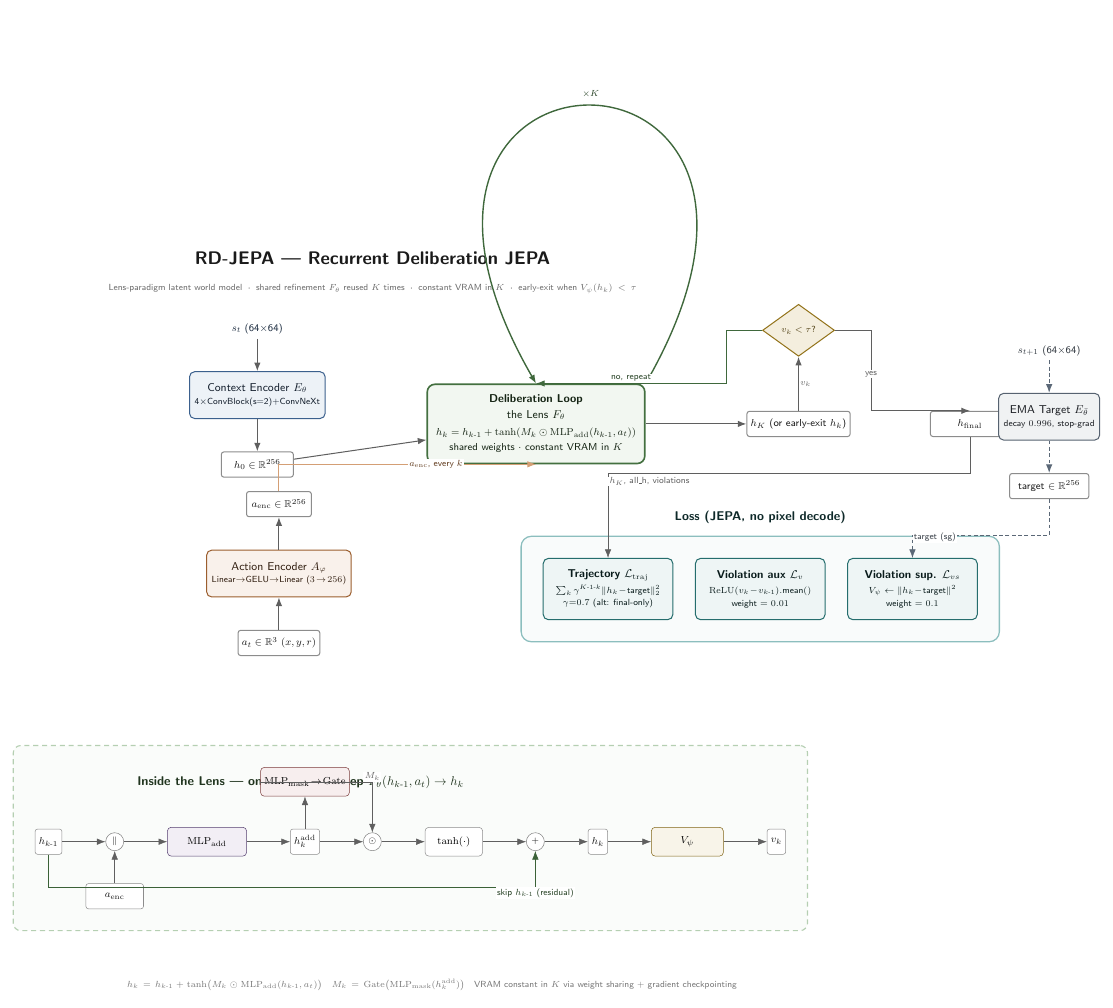
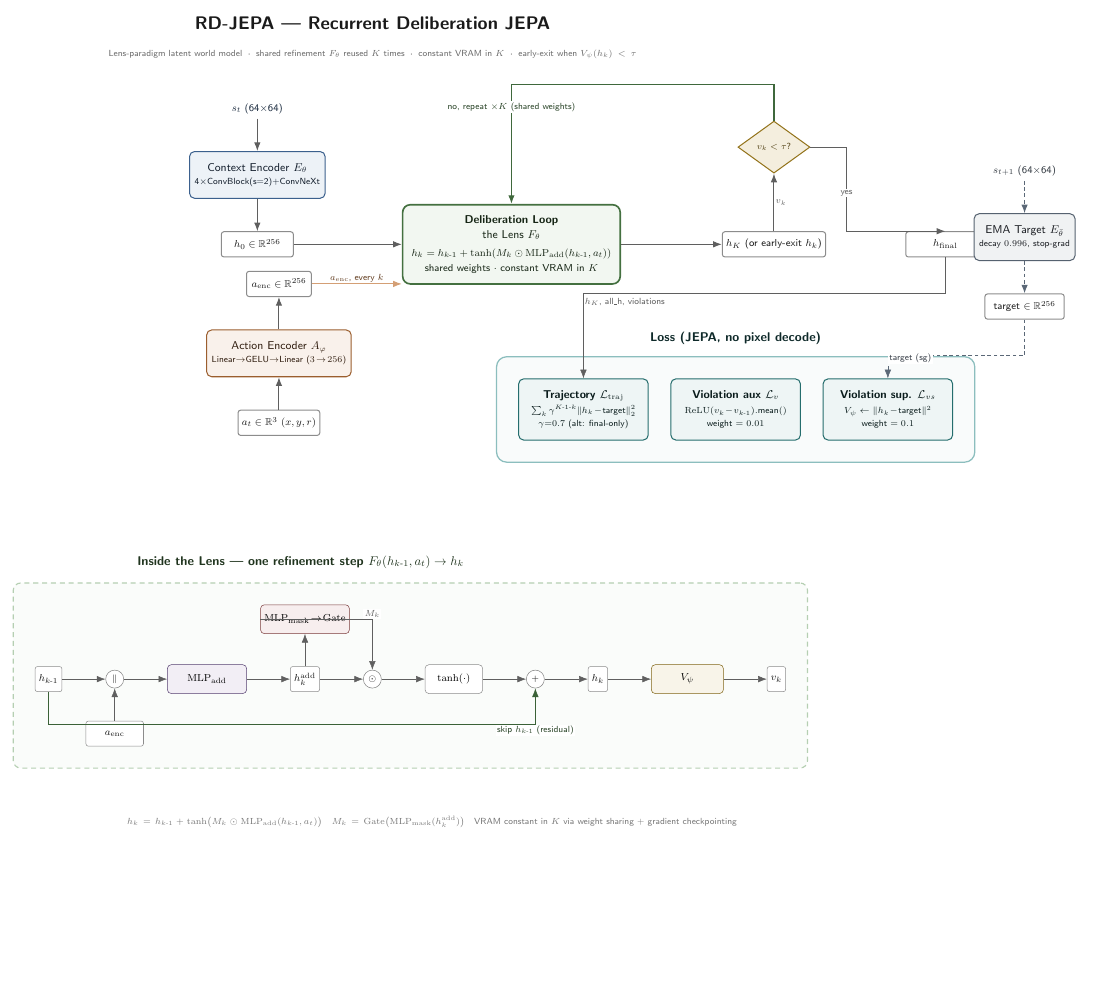
Before and after one commit to RedPandaMC/Jepa_Experiments, a LaTeX figure (docs/architecture.tex): the whole page, the shorter picture padded with empty space. Compiled offline with pdfLaTeX.

Commit message:
Refine architecture diagram: Adjust node positions and improve clarity
- Increased vertical spacing for nodes related to $s_t$ and decision point $v_k<\tau$ for better readability.
- Modified the lens block positioning to align with the latent variable $h_0$.
- Enhanced the "no, repeat" loop-back arrow for clarity, indicating shared weights.
- Adjusted action encoder output arrow to improve alignment with the lens block.
- Updated inset diagram node positions for better visual flow.

```diff
--- a/docs/architecture.tex
+++ b/docs/architecture.tex
@@ -43,31 +43,29 @@
 % ===================== TOP-LEVEL PIPELINE (single horizontal chain) =======
 % Everything below is positioned RELATIVE to its neighbour — no raw coordinates.
 
-\node[font=\sffamily\footnotesize, text=enc!35!black, below=14mm of title, xshift=-32mm] (stp) {$s_t$ (64$\times$64)};
+\node[font=\sffamily\footnotesize, text=enc!35!black, below=18mm of title, xshift=-32mm] (stp) {$s_t$ (64$\times$64)};
 \node[enc, below=of stp] (encb) {Context Encoder $E_\theta$\\[-1pt]\scriptsize 4$\times$ConvBlock(s=2)+ConvNeXt};
 \node[latent, minimum width=20mm, below=of encb] (h0) {$h_0\in\mathbb{R}^{256}$};
 
-\node[lensblock, right=28mm of encb, yshift=-8mm] (lens)
+\node[lensblock, right=30mm of h0] (lens)
   {\bfseries Deliberation Loop\\[1pt] the Lens $F_\theta$\\[3pt]
    \footnotesize $h_k = h_{k\text{-}1}+\tanh(M_k\odot\mathrm{MLP}_{\mathrm{add}}(h_{k\text{-}1},a_t))$\\[1pt]
    \footnotesize shared weights $\cdot$ constant VRAM in $K$};
 
 \node[latent, minimum width=20mm, right=28mm of lens] (hK) {$h_K$ (or early-exit $h_k$)};
-\node[decision, above=of hK, yshift=6mm] (exit) {$v_k<\tau$?};
+\node[decision, above=16mm of hK] (exit) {$v_k<\tau$?};
 \node[latent, minimum width=22mm, right=22mm of hK] (hfinal) {$h_{\mathrm{final}}$};
 
-% self-loop icon on the lens block: a short curled arrow, entirely local to the block
-\draw[->, draw=lens!70!black, line width=1.1pt]
-  (lens.north east) to[out=60,in=120,looseness=10] node[above, font=\sffamily\bfseries\scriptsize, text=lens!45!black, yshift=1mm] {$\times K$} (lens.north);
-
-% main chain arrows
+% main chain arrows (h0 and lens share the same y, so this is a clean horizontal line)
 \draw[arr] (stp) -- (encb);
 \draw[arr] (encb) -- (h0);
 \draw[arr] (h0) -- (lens);
 \draw[arr] (lens) -- (hK);
 \draw[arr] (hK.north) -- (exit.south) node[lab, midway, right] {$v_k$};
 \draw[arr] (exit.east) -- ++(1.0,0) |- (hfinal.north) node[lab, pos=0.3, above] {yes};
-\draw[arr, draw=lens!70!black] (exit.west) -- ++(-1.0,0) |- (lens.north) node[lab, pos=0.75, above, text=lens!45!black] {no, repeat};
+% "no, repeat" loop-back: arcs cleanly ABOVE the whole chain, well clear of the title
+\draw[arr, draw=lens!70!black, line width=1.1pt] (exit.north) -- ++(0,10mm) -| (lens.north)
+  node[lab, pos=0.62, above, text=lens!45!black] {no, repeat $\times K$ (shared weights)};
 
 % ===================== ACTION PIPELINE (feeds up into the lens) ===========
 \node[act, minimum width=26mm, below=20mm of h0, xshift=6mm] (aenc) {Action Encoder $A_\varphi$\\[-1pt]\scriptsize Linear$\to$GELU$\to$Linear ($3\!\to\!256$)};
@@ -75,8 +73,8 @@
 \node[latent, minimum width=18mm, above=of aenc] (aencout) {$a_{\mathrm{enc}}\in\mathbb{R}^{256}$};
 \draw[arr] (ain) -- (aenc);
 \draw[arr] (aenc) -- (aencout);
-\draw[arr, draw=act!70] (aencout.north) -- (aencout.north |- lens.south) -- (lens.south)
-  node[lab, midway, right, text=act!50!black] {$a_{\mathrm{enc}}$, every $k$};
+\draw[arr, draw=act!70] (aencout.east) -- (lens.west |- aencout.east)
+  node[lab, midway, above, text=act!50!black] {$a_{\mathrm{enc}}$, every $k$};
 
 % ===================== EMA TARGET (side branch feeding the Loss) ==========
 \node[font=\sffamily\footnotesize, text=target!45!black, above=14mm of hfinal, xshift=22mm] (stp1) {$s_{t+1}$ (64$\times$64)};
@@ -100,7 +98,7 @@
 % ===================== DETAIL INSET: one refinement step (self-contained) ==
 \node[font=\sffamily\bfseries, text=lens!35!black, below=32mm of ain, xshift=6mm] (insettitle) {Inside the Lens — one refinement step $F_\theta(h_{k\text{-}1},a_t)\to h_k$};
 
-\node[latent, below=10mm of insettitle, xshift=-70mm] (i_hin) {$h_{k\text{-}1}$};
+\node[latent, below=26mm of insettitle, xshift=-70mm] (i_hin) {$h_{k\text{-}1}$};
 \node[op, right=of i_hin] (i_cat) {$\|$};
 \node[smallnode, draw=add!70!black, fill=add!10, right=of i_cat, minimum width=22mm] (i_add) {$\mathrm{MLP}_{\mathrm{add}}$};
 \node[latent, right=of i_add] (i_hadd) {$h^{\mathrm{add}}_k$};
@@ -124,7 +122,7 @@
 % mask branch: short local arc ABOVE the row
 \node[smallnode, draw=sub!70!black, fill=sub!10, above=9mm of i_hadd, minimum width=24mm] (i_mask) {$\mathrm{MLP}_{\mathrm{mask}}\!\to\!\mathrm{Gate}$};
 \draw[arr] (i_hadd.north) -- (i_mask.south);
-\draw[arr] (i_mask.west) -- ++(0,0) -| (i_had.north) node[lab, pos=0.5, above] {$M_k$};
+\draw[arr] (i_mask.west) -| (i_had.north) node[lab, pos=0.5, above] {$M_k$};
 
 % action injection: short local arc BELOW cat
 \node[latent, below=9mm of i_cat, minimum width=16mm] (i_a) {$a_{\mathrm{enc}}$};
```
Also changed, not shown: docs/architecture.pdf, docs/architecture.png, docs/architecture.svg.
